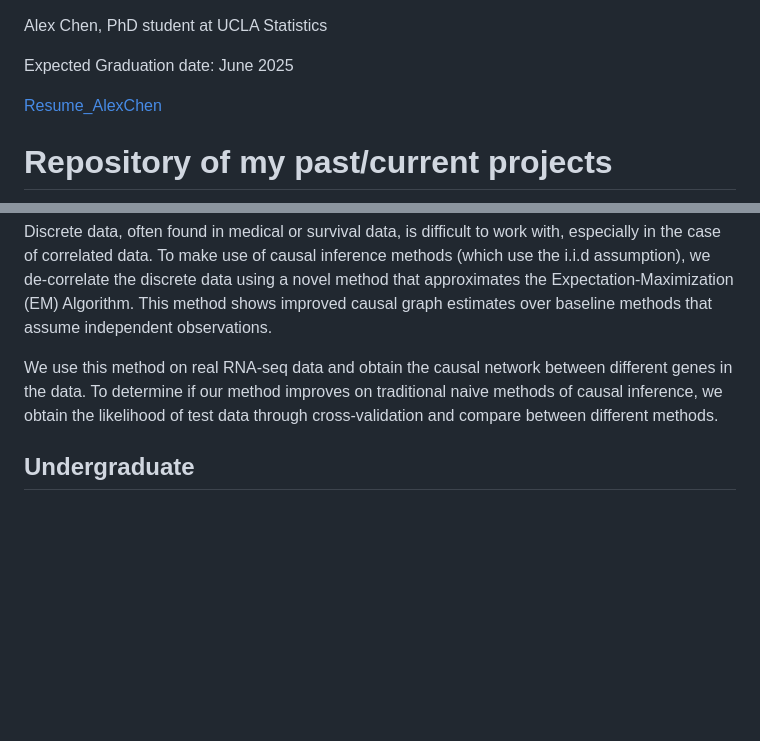
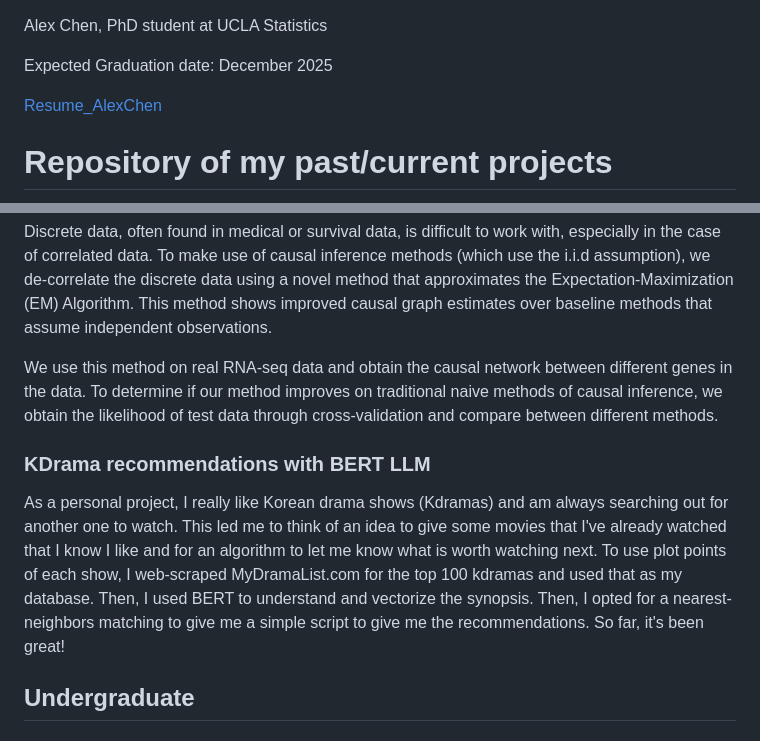
Before and after one commit to aclheexn1346/aclheexn1346.github.io, a Markdown page: README.md, 2 parts joined by grey strips. Rendered like a GitHub page; blank space fills up the shorter version.

```diff
--- a/README.md
+++ b/README.md
@@ -1,6 +1,6 @@
 Alex Chen, PhD student at UCLA Statistics
 
-Expected Graduation date: June 2025
+Expected Graduation date: December 2025
 
 [Resume_AlexChen](https://github.com/aclheexn1346/aclheexn1346.github.io/blob/7d6868bf593889deb67523628eb1fe441bb13f39/Resume__AlexChen_Oct.pdf)
 
@@ -15,6 +15,10 @@ Expected Graduation date: June 2025
 Discrete data, often found in medical or survival data, is difficult to work with, especially in the case of correlated data.  To make use of causal inference methods (which use the i.i.d assumption), we de-correlate the discrete data using a novel method that approximates the Expectation-Maximization (EM) Algorithm.  This method shows improved causal graph estimates over baseline methods that assume independent observations.
 
 We use this method on real RNA-seq data and obtain the causal network between different genes in the data.  To determine if our method improves on traditional naive methods of causal inference, we obtain the likelihood of test data through cross-validation and compare between different methods.
+
+### KDrama recommendations with BERT LLM
+
+As a personal project, I really like Korean drama shows (Kdramas) and am always searching out for another one to watch. This led me to think of an idea to give some movies that I've already watched that I know I like and for an algorithm to let me know what is worth watching next. To use plot points of each show, I web-scraped MyDramaList.com for the top 100 kdramas and used that as my database. Then, I used BERT to understand and vectorize the synopsis. Then, I opted for a nearest-neighbors matching to give me a simple script to give me the recommendations. So far, it's been great!
 
 
 
```
